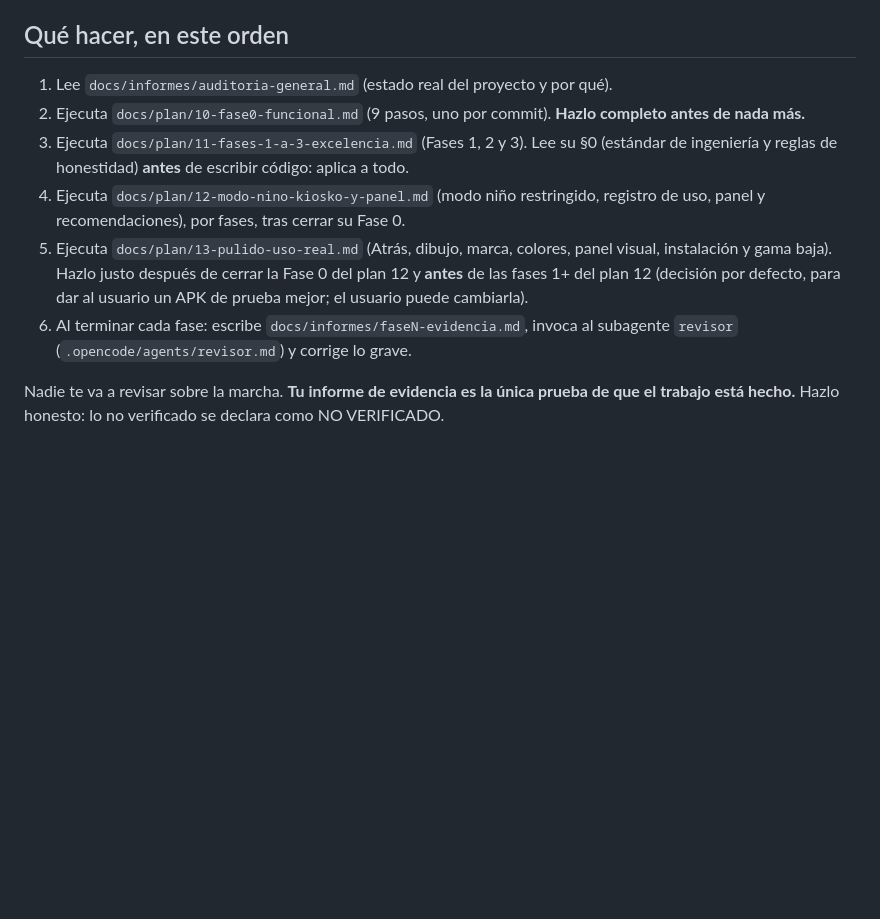
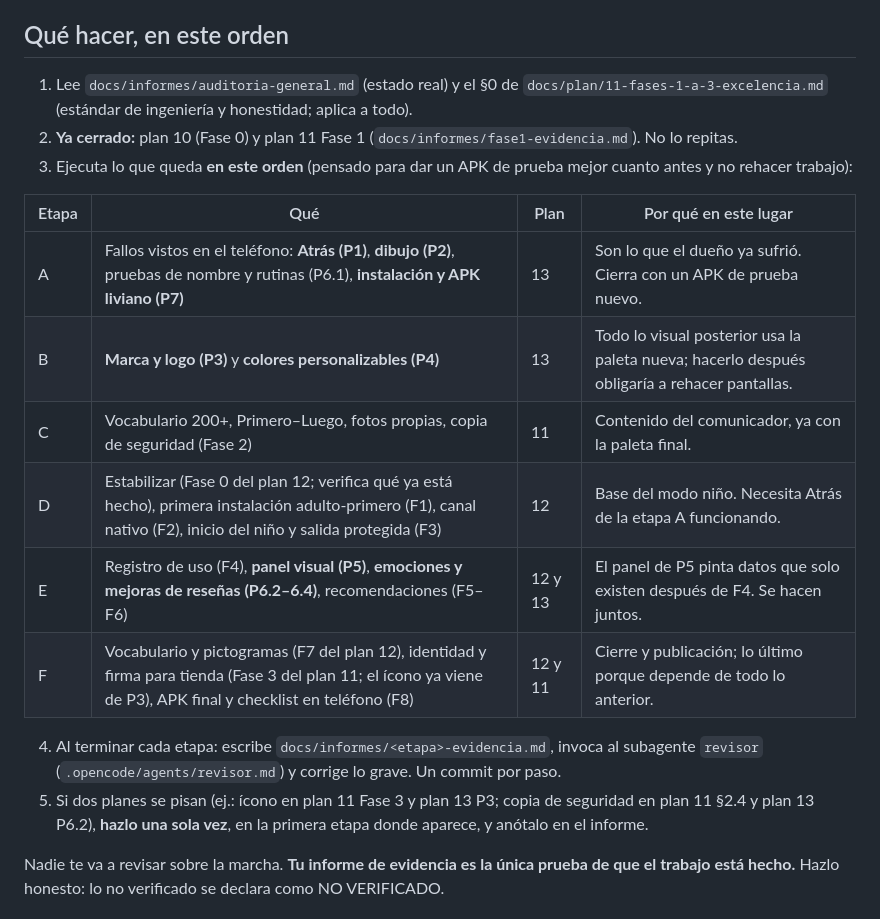
Before and after one commit to LimitCodev/BlueTalk, a Markdown page: AGENTS.md, the part around the change. GitHub-like rendering; blank space fills up the shorter version.

Commit message:
DOCS: orden de ejecucion por etapas A a F

```diff
--- a/AGENTS.md
+++ b/AGENTS.md
@@ -4,12 +4,21 @@ App Flutter (Android) de comunicación aumentativa (AAC) para niñas y niños au
 
 ## Qué hacer, en este orden
 
-1. Lee `docs/informes/auditoria-general.md` (estado real del proyecto y por qué).
-2. Ejecuta `docs/plan/10-fase0-funcional.md` (9 pasos, uno por commit). **Hazlo completo antes de nada más.**
-3. Ejecuta `docs/plan/11-fases-1-a-3-excelencia.md` (Fases 1, 2 y 3). Lee su §0 (estándar de ingeniería y reglas de honestidad) **antes** de escribir código: aplica a todo.
-4. Ejecuta `docs/plan/12-modo-nino-kiosko-y-panel.md` (modo niño restringido, registro de uso, panel y recomendaciones), por fases, tras cerrar su Fase 0.
-5. Ejecuta `docs/plan/13-pulido-uso-real.md` (Atrás, dibujo, marca, colores, panel visual, instalación y gama baja). Hazlo justo después de cerrar la Fase 0 del plan 12 y **antes** de las fases 1+ del plan 12 (decisión por defecto, para dar al usuario un APK de prueba mejor; el usuario puede cambiarla).
-6. Al terminar cada fase: escribe `docs/informes/faseN-evidencia.md`, invoca al subagente `revisor` (`.opencode/agents/revisor.md`) y corrige lo grave.
+1. Lee `docs/informes/auditoria-general.md` (estado real) y el §0 de `docs/plan/11-fases-1-a-3-excelencia.md` (estándar de ingeniería y honestidad; aplica a todo).
+2. **Ya cerrado:** plan 10 (Fase 0) y plan 11 Fase 1 (`docs/informes/fase1-evidencia.md`). No lo repitas.
+3. Ejecuta lo que queda **en este orden** (pensado para dar un APK de prueba mejor cuanto antes y no rehacer trabajo):
+
+| Etapa | Qué | Plan | Por qué en este lugar |
+|---|---|---|---|
+| A | Fallos vistos en el teléfono: **Atrás (P1)**, **dibujo (P2)**, pruebas de nombre y rutinas (P6.1), **instalación y APK liviano (P7)** | 13 | Son lo que el dueño ya sufrió. Cierra con un APK de prueba nuevo. |
+| B | **Marca y logo (P3)** y **colores personalizables (P4)** | 13 | Todo lo visual posterior usa la paleta nueva; hacerlo después obligaría a rehacer pantallas. |
+| C | Vocabulario 200+, Primero–Luego, fotos propias, copia de seguridad (Fase 2) | 11 | Contenido del comunicador, ya con la paleta final. |
+| D | Estabilizar (Fase 0 del plan 12; verifica qué ya está hecho), primera instalación adulto-primero (F1), canal nativo (F2), inicio del niño y salida protegida (F3) | 12 | Base del modo niño. Necesita Atrás de la etapa A funcionando. |
+| E | Registro de uso (F4), **panel visual (P5)**, **emociones y mejoras de reseñas (P6.2–6.4)**, recomendaciones (F5–F6) | 12 y 13 | El panel de P5 pinta datos que solo existen después de F4. Se hacen juntos. |
+| F | Vocabulario y pictogramas (F7 del plan 12), identidad y firma para tienda (Fase 3 del plan 11; el ícono ya viene de P3), APK final y checklist en teléfono (F8) | 12 y 11 | Cierre y publicación; lo último porque depende de todo lo anterior. |
+
+4. Al terminar cada etapa: escribe `docs/informes/<etapa>-evidencia.md`, invoca al subagente `revisor` (`.opencode/agents/revisor.md`) y corrige lo grave. Un commit por paso.
+5. Si dos planes se pisan (ej.: ícono en plan 11 Fase 3 y plan 13 P3; copia de seguridad en plan 11 §2.4 y plan 13 P6.2), **hazlo una sola vez**, en la primera etapa donde aparece, y anótalo en el informe.
 
 Nadie te va a revisar sobre la marcha. **Tu informe de evidencia es la única prueba de que el trabajo está hecho.** Hazlo honesto: lo no verificado se declara como NO VERIFICADO.
 
```
Also changed, not shown: docs/plan/13-pulido-uso-real.md (+1 -4 lines).
